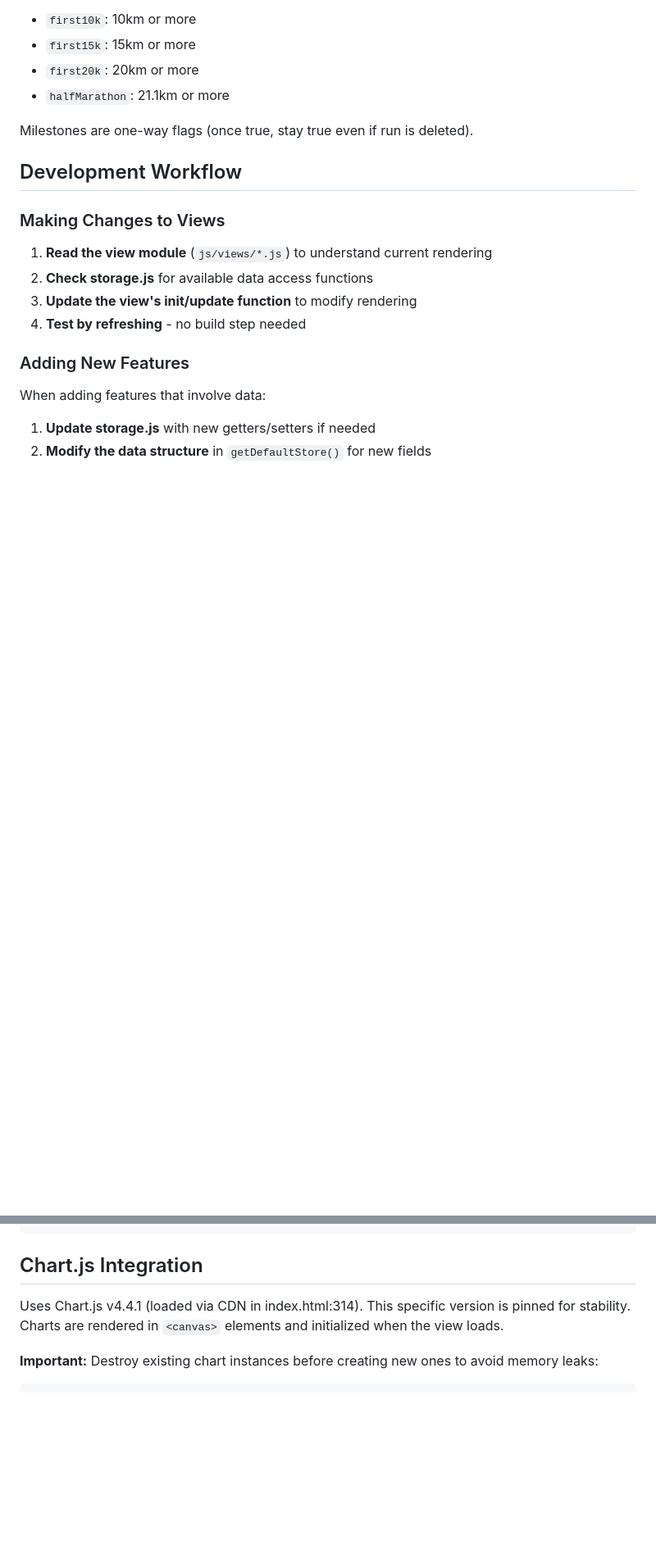
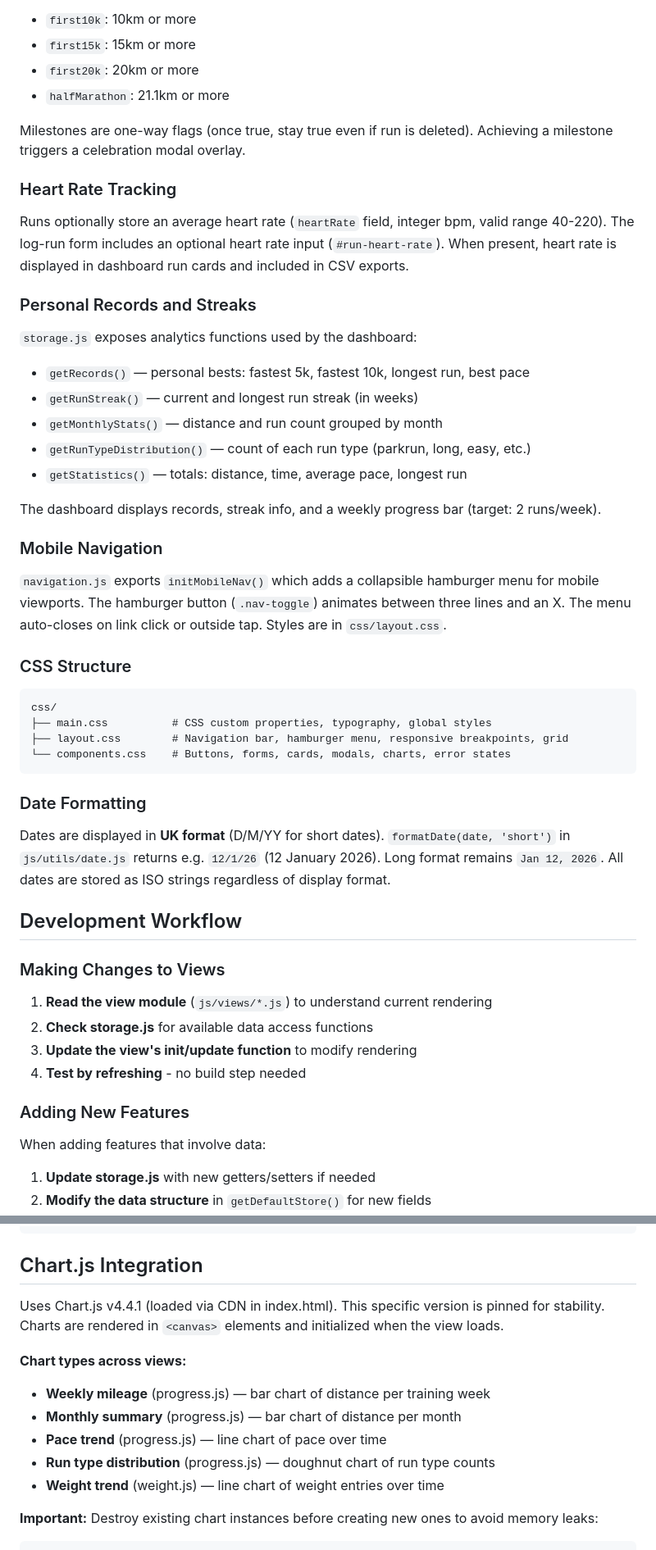
Before and after one commit to Flint-alt/running-dashboard, a Markdown page: CLAUDE.md, 2 parts joined by grey strips. Shown at 82% size. Rendered like a GitHub page; blank space fills up the shorter version.

Commit message:
Update CLAUDE.md with recent feature documentation
Add documentation for heart rate tracking, UK date format, mobile
hamburger navigation, personal records/streaks, CSS file structure,
chart types, and CSV export. Update data schema, common gotchas,
and module tree comments to reflect current codebase state.

https://claude.ai/code/session_019wtgtvEYWZKDHGXVb5KZHA

````diff
--- a/CLAUDE.md
+++ b/CLAUDE.md
@@ -101,7 +102,39 @@ js/
 - `first20k`: 20km or more
 - `halfMarathon`: 21.1km or more
 
-Milestones are one-way flags (once true, stay true even if run is deleted).
+Milestones are one-way flags (once true, stay true even if run is deleted). Achieving a milestone triggers a celebration modal overlay.
+
+### Heart Rate Tracking
+
+Runs optionally store an average heart rate (`heartRate` field, integer bpm, valid range 40-220). The log-run form includes an optional heart rate input (`#run-heart-rate`). When present, heart rate is displayed in dashboard run cards and included in CSV exports.
+
+### Personal Records and Streaks
+
+`storage.js` exposes analytics functions used by the dashboard:
+- `getRecords()` — personal bests: fastest 5k, fastest 10k, longest run, best pace
+- `getRunStreak()` — current and longest run streak (in weeks)
+- `getMonthlyStats()` — distance and run count grouped by month
+- `getRunTypeDistribution()` — count of each run type (parkrun, long, easy, etc.)
+- `getStatistics()` — totals: distance, time, average pace, longest run
+
+The dashboard displays records, streak info, and a weekly progress bar (target: 2 runs/week).
+
+### Mobile Navigation
+
+`navigation.js` exports `initMobileNav()` which adds a collapsible hamburger menu for mobile viewports. The hamburger button (`.nav-toggle`) animates between three lines and an X. The menu auto-closes on link click or outside tap. Styles are in `css/layout.css`.
+
+### CSS Structure
+
+```
+css/
+├── main.css          # CSS custom properties, typography, global styles
+├── layout.css        # Navigation bar, hamburger menu, responsive breakpoints, grid
+└── components.css    # Buttons, forms, cards, modals, charts, error states
+```
+
+### Date Formatting
+
+Dates are displayed in **UK format** (D/M/YY for short dates). `formatDate(date, 'short')` in `js/utils/date.js` returns e.g. `12/1/26` (12 January 2026). Long format remains `Jan 12, 2026`. All dates are stored as ISO strings regardless of display format.
 
 ## Development Workflow
 
@@ -222,7 +255,14 @@ if (e.name === 'QuotaExceededError') {
 
 ## Chart.js Integration
 
-Uses Chart.js v4.4.1 (loaded via CDN in index.html:314). This specific version is pinned for stability. Charts are rendered in `<canvas>` elements and initialized when the view loads.
+Uses Chart.js v4.4.1 (loaded via CDN in index.html). This specific version is pinned for stability. Charts are rendered in `<canvas>` elements and initialized when the view loads.
+
+**Chart types across views:**
+- **Weekly mileage** (progress.js) — bar chart of distance per training week
+- **Monthly summary** (progress.js) — bar chart of distance per month
+- **Pace trend** (progress.js) — line chart of pace over time
+- **Run type distribution** (progress.js) — doughnut chart of run type counts
+- **Weight trend** (weight.js) — line chart of weight entries over time
 
 **Important:** Destroy existing chart instances before creating new ones to avoid memory leaks:
 ```javascript
````
Also changed, not shown: other parts of CLAUDE.md (+11 -7 lines).
